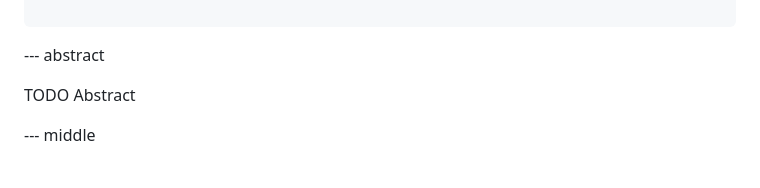
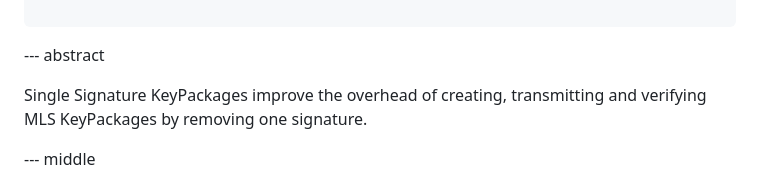
Before and after one commit to kkohbrok/draft-kohbrok-single-signature-keypackages, a Markdown page: draft-mls-kohbrok-single-signature-keypackages.md, the part around the change. Rendered like a GitHub page.

Commit message:
add abstract

```diff
--- a/draft-mls-kohbrok-single-signature-keypackages.md
+++ b/draft-mls-kohbrok-single-signature-keypackages.md
@@ -39,8 +39,8 @@ informative:
 
 --- abstract
 
-TODO Abstract
-
+Single Signature KeyPackages improve the overhead of creating, transmitting and
+verifying MLS KeyPackages by removing one signature.
 
 --- middle
 
```
